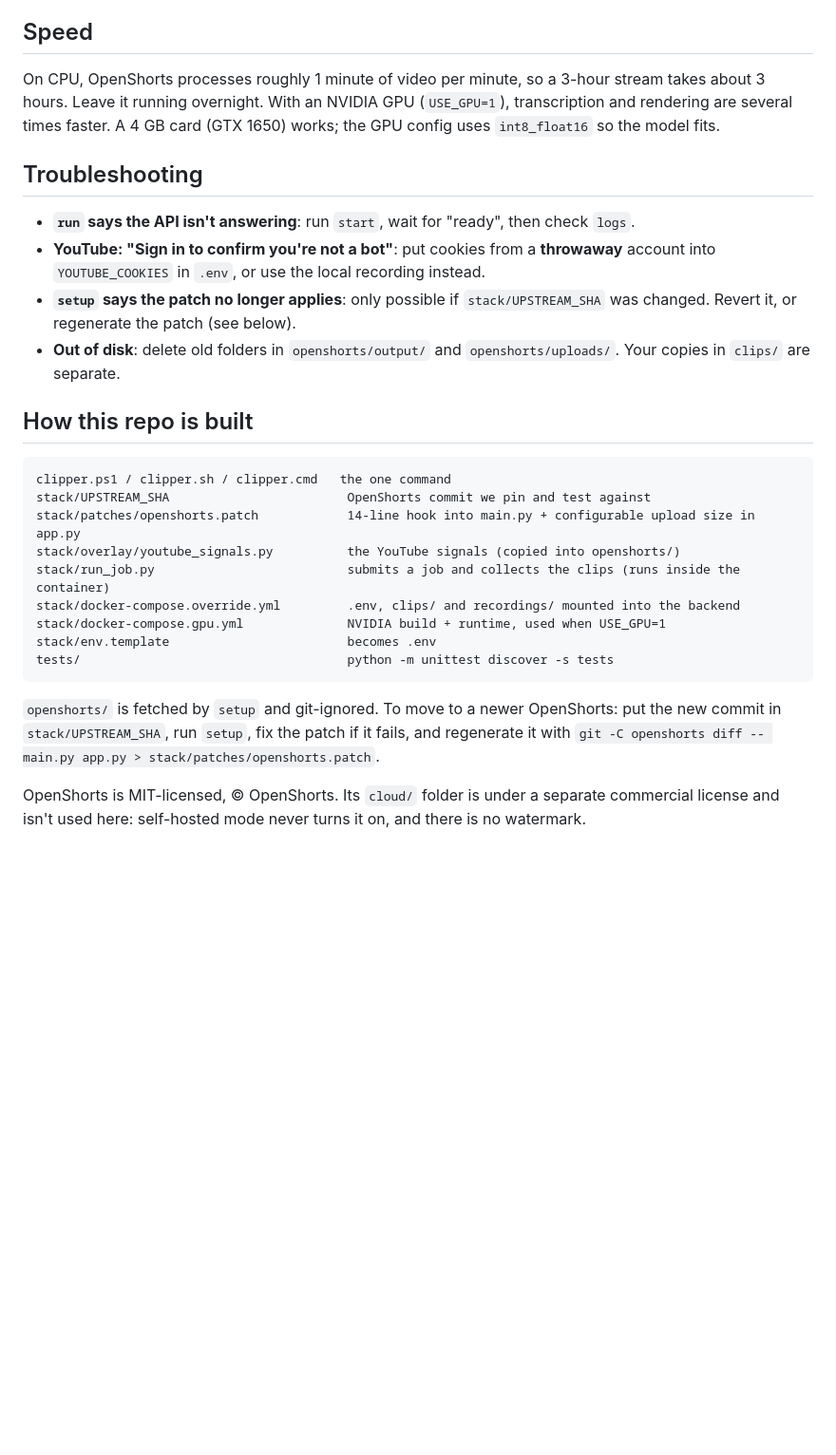
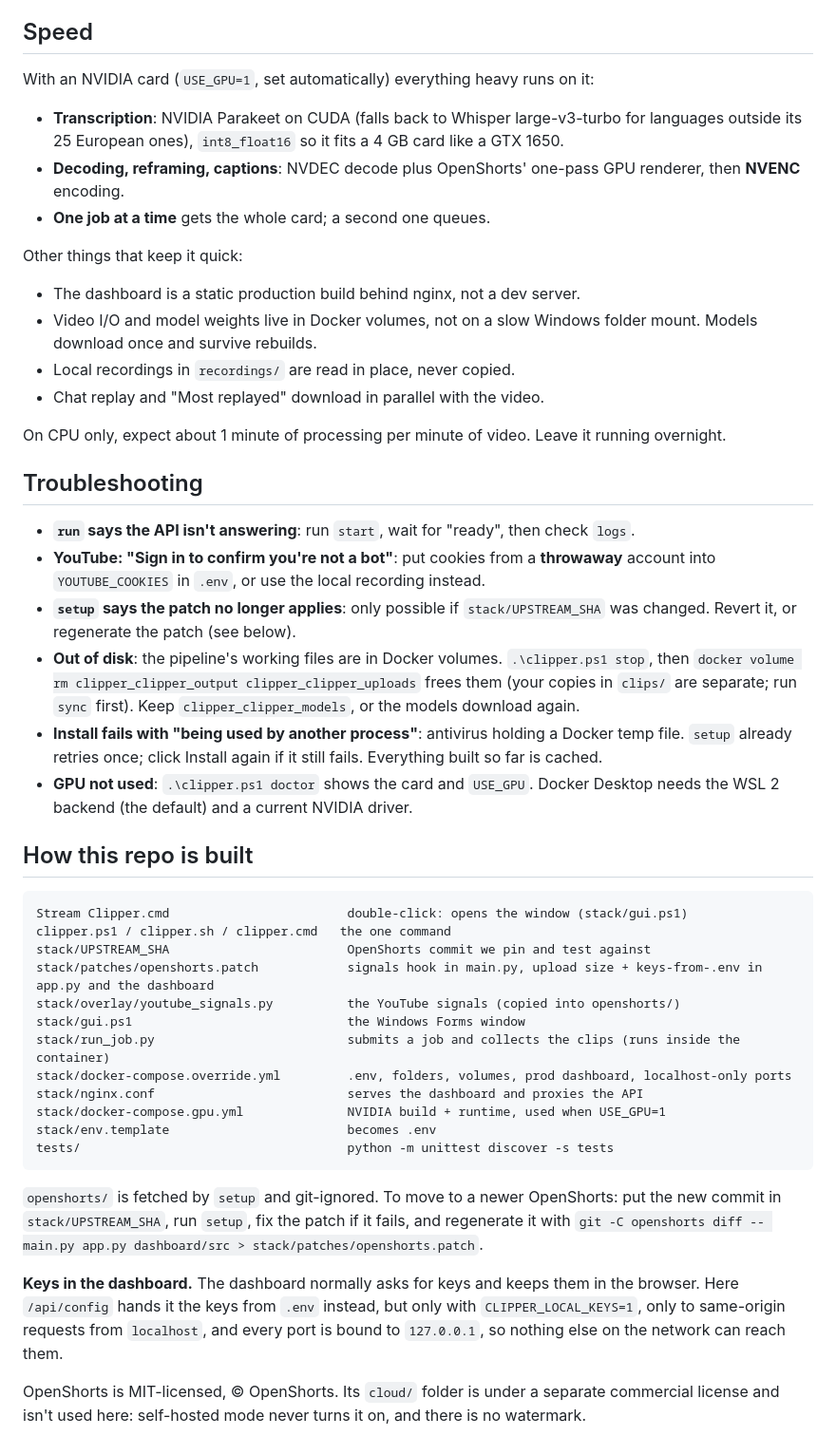
Before and after one commit to elyashium/stream-clipper, a Markdown page: README.md, the part around one of its changes. Shown at 95% size. GitHub-like rendering; blank space fills up the shorter version.

````diff
--- a/README.md
+++ b/README.md
@@ -137,10 +166,26 @@ Tuning knobs live in `.env` (`CHAT_DELAY_SECONDS`, `MIC_AUDIO_TRACK`,
 
 ## Speed
 
-On CPU, OpenShorts processes roughly 1 minute of video per minute, so a 3-hour
-stream takes about 3 hours. Leave it running overnight. With an NVIDIA GPU
-(`USE_GPU=1`), transcription and rendering are several times faster. A 4 GB card
-(GTX 1650) works; the GPU config uses `int8_float16` so the model fits.
+With an NVIDIA card (`USE_GPU=1`, set automatically) everything heavy runs on
+it:
+
+- **Transcription**: NVIDIA Parakeet on CUDA (falls back to Whisper
+  large-v3-turbo for languages outside its 25 European ones), `int8_float16` so
+  it fits a 4 GB card like a GTX 1650.
+- **Decoding, reframing, captions**: NVDEC decode plus OpenShorts' one-pass GPU
+  renderer, then **NVENC** encoding.
+- **One job at a time** gets the whole card; a second one queues.
+
+Other things that keep it quick:
+
+- The dashboard is a static production build behind nginx, not a dev server.
+- Video I/O and model weights live in Docker volumes, not on a slow Windows
+  folder mount. Models download once and survive rebuilds.
+- Local recordings in `recordings/` are read in place, never copied.
+- Chat replay and "Most replayed" download in parallel with the video.
+
+On CPU only, expect about 1 minute of processing per minute of video. Leave it
+running overnight.
 
 ## Troubleshooting
 
@@ -151,18 +196,28 @@ stream takes about 3 hours. Leave it running overnight. With an NVIDIA GPU
   recording instead.
 - **`setup` says the patch no longer applies**: only possible if
   `stack/UPSTREAM_SHA` was changed. Revert it, or regenerate the patch (see below).
-- **Out of disk**: delete old folders in `openshorts/output/` and
-  `openshorts/uploads/`. Your copies in `clips/` are separate.
+- **Out of disk**: the pipeline's working files are in Docker volumes.
+  `.\clipper.ps1 stop`, then `docker volume rm clipper_clipper_output
+  clipper_clipper_uploads` frees them (your copies in `clips/` are separate;
+  run `sync` first). Keep `clipper_clipper_models`, or the models download again.
+- **Install fails with "being used by another process"**: antivirus holding a
+  Docker temp file. `setup` already retries once; click Install again if it
+  still fails. Everything built so far is cached.
+- **GPU not used**: `.\clipper.ps1 doctor` shows the card and `USE_GPU`. Docker
+  Desktop needs the WSL 2 backend (the default) and a current NVIDIA driver.
 
 ## How this repo is built
 
 ```
+Stream Clipper.cmd                        double-click: opens the window (stack/gui.ps1)
 clipper.ps1 / clipper.sh / clipper.cmd   the one command
 stack/UPSTREAM_SHA                        OpenShorts commit we pin and test against
-stack/patches/openshorts.patch            14-line hook into main.py + configurable upload size in app.py
+stack/patches/openshorts.patch            signals hook in main.py, upload size + keys-from-.env in app.py and the dashboard
 stack/overlay/youtube_signals.py          the YouTube signals (copied into openshorts/)
+stack/gui.ps1                             the Windows Forms window
 stack/run_job.py                          submits a job and collects the clips (runs inside the container)
-stack/docker-compose.override.yml         .env, clips/ and recordings/ mounted into the backend
+stack/docker-compose.override.yml         .env, folders, volumes, prod dashboard, localhost-only ports
+stack/nginx.conf                          serves the dashboard and proxies the API
 stack/docker-compose.gpu.yml              NVIDIA build + runtime, used when USE_GPU=1
 stack/env.template                        becomes .env
 tests/                                    python -m unittest discover -s tests
@@ -171,7 +226,13 @@ tests/                                    python -m unittest discover -s tests
 `openshorts/` is fetched by `setup` and git-ignored. To move to a newer
 OpenShorts: put the new commit in `stack/UPSTREAM_SHA`, run `setup`, fix the
 patch if it fails, and regenerate it with
-`git -C openshorts diff -- main.py app.py > stack/patches/openshorts.patch`.
+`git -C openshorts diff -- main.py app.py dashboard/src > stack/patches/openshorts.patch`.
+
+**Keys in the dashboard.** The dashboard normally asks for keys and keeps them
+in the browser. Here `/api/config` hands it the keys from `.env` instead, but
+only with `CLIPPER_LOCAL_KEYS=1`, only to same-origin requests from
+`localhost`, and every port is bound to `127.0.0.1`, so nothing else on the
+network can reach them.
 
 OpenShorts is MIT-licensed, © OpenShorts. Its `cloud/` folder is under a
 separate commercial license and isn't used here: self-hosted mode never turns it
````
Also changed, not shown: other parts of README.md (+38 -9 lines), assets/gui.png (added), 11 other files.
